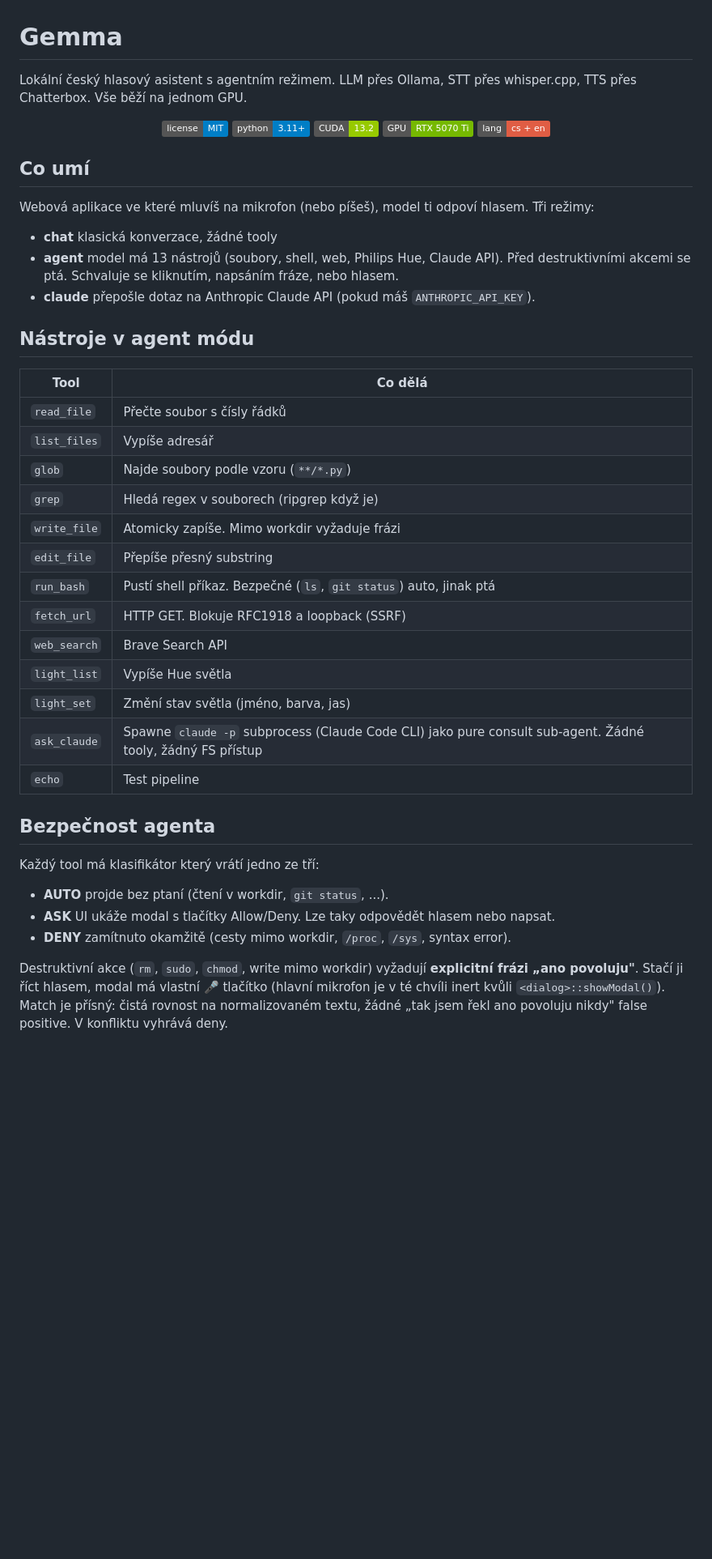
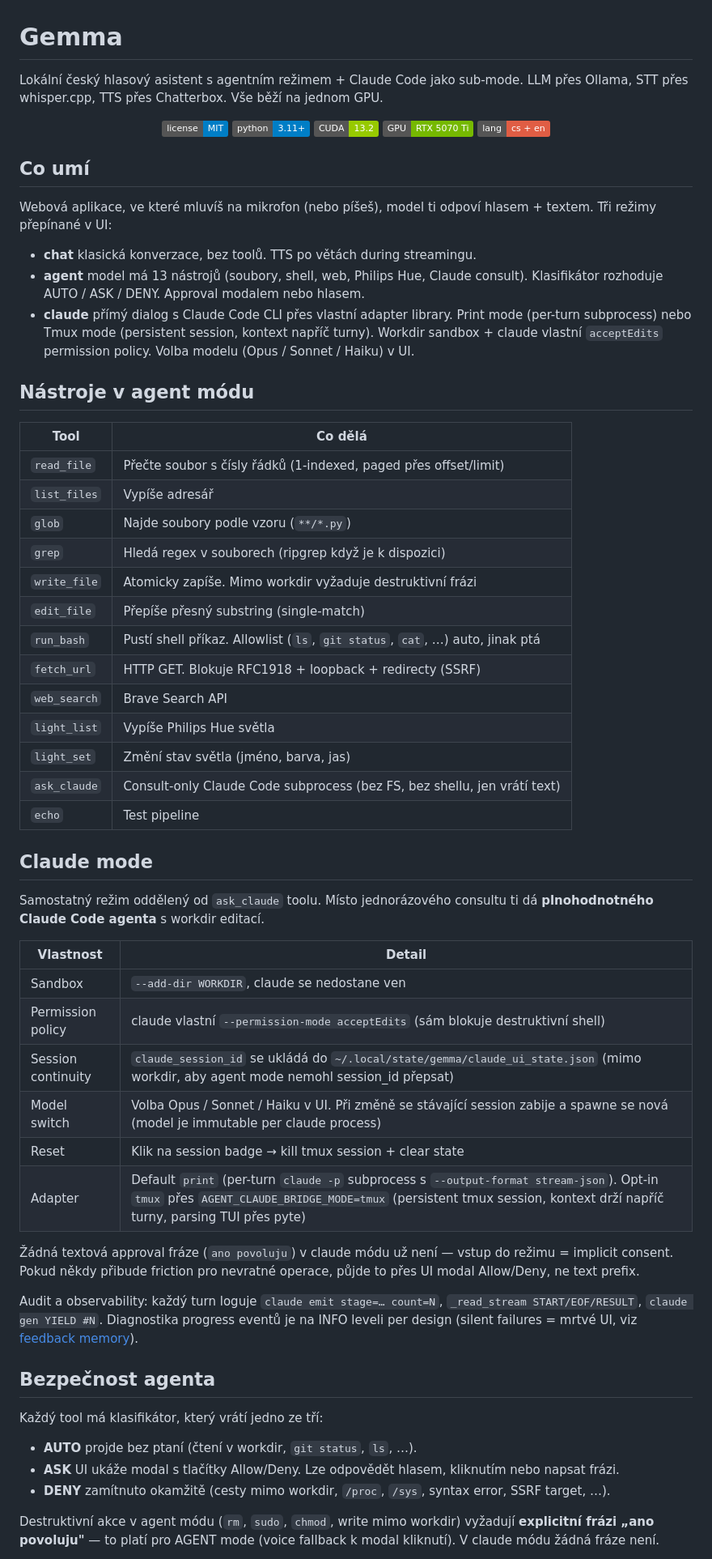
Before and after one commit to raven2cz/gemma, a Markdown page: README.md, the part around one of its changes. Shown at 81% size. Rendered like a GitHub page; badges without logos; blank space fills up the shorter version.

```diff
--- a/README.md
+++ b/README.md
@@ -1,6 +1,6 @@
 # Gemma
 
-Lokální český hlasový asistent s agentním režimem. LLM přes Ollama, STT přes whisper.cpp, TTS přes Chatterbox. Vše běží na jednom GPU.
+Lokální český hlasový asistent s agentním režimem + Claude Code jako sub-mode. LLM přes Ollama, STT přes whisper.cpp, TTS přes Chatterbox. Vše běží na jednom GPU.
 
 <p align="center">
   <a href="LICENSE"><img src="https://img.shields.io/badge/license-MIT-blue.svg" alt="License"></a>
@@ -12,37 +12,54 @@ Lokální český hlasový asistent s agentním režimem. LLM přes Ollama, STT
 
 ## Co umí
 
-Webová aplikace ve které mluvíš na mikrofon (nebo píšeš), model ti odpoví hlasem. Tři režimy:
+Webová aplikace, ve které mluvíš na mikrofon (nebo píšeš), model ti odpoví hlasem + textem. Tři režimy přepínané v UI:
 
-- **chat** klasická konverzace, žádné tooly
-- **agent** model má 13 nástrojů (soubory, shell, web, Philips Hue, Claude API). Před destruktivními akcemi se ptá. Schvaluje se kliknutím, napsáním fráze, nebo hlasem.
-- **claude** přepošle dotaz na Anthropic Claude API (pokud máš `ANTHROPIC_API_KEY`).
+- **chat** klasická konverzace, bez toolů. TTS po větách during streamingu.
+- **agent** model má 13 nástrojů (soubory, shell, web, Philips Hue, Claude consult). Klasifikátor rozhoduje AUTO / ASK / DENY. Approval modalem nebo hlasem.
+- **claude** přímý dialog s Claude Code CLI přes vlastní adapter library. Print mode (per-turn subprocess) nebo Tmux mode (persistent session, kontext napříč turny). Workdir sandbox + claude vlastní `acceptEdits` permission policy. Volba modelu (Opus / Sonnet / Haiku) v UI.
 
 ## Nástroje v agent módu
 
 | Tool | Co dělá |
 |------|---------|
-| `read_file` | Přečte soubor s čísly řádků |
+| `read_file` | Přečte soubor s čísly řádků (1-indexed, paged přes offset/limit) |
 | `list_files` | Vypíše adresář |
 | `glob` | Najde soubory podle vzoru (`**/*.py`) |
-| `grep` | Hledá regex v souborech (ripgrep když je) |
-| `write_file` | Atomicky zapíše. Mimo workdir vyžaduje frázi |
-| `edit_file` | Přepíše přesný substring |
-| `run_bash` | Pustí shell příkaz. Bezpečné (`ls`, `git status`) auto, jinak ptá |
-| `fetch_url` | HTTP GET. Blokuje RFC1918 a loopback (SSRF) |
+| `grep` | Hledá regex v souborech (ripgrep když je k dispozici) |
+| `write_file` | Atomicky zapíše. Mimo workdir vyžaduje destruktivní frázi |
+| `edit_file` | Přepíše přesný substring (single-match) |
+| `run_bash` | Pustí shell příkaz. Allowlist (`ls`, `git status`, `cat`, …) auto, jinak ptá |
+| `fetch_url` | HTTP GET. Blokuje RFC1918 + loopback + redirecty (SSRF) |
 | `web_search` | Brave Search API |
-| `light_list` | Vypíše Hue světla |
+| `light_list` | Vypíše Philips Hue světla |
 | `light_set` | Změní stav světla (jméno, barva, jas) |
-| `ask_claude` | Spawne `claude -p` subprocess (Claude Code CLI) jako pure consult sub-agent. Žádné tooly, žádný FS přístup |
+| `ask_claude` | Consult-only Claude Code subprocess (bez FS, bez shellu, jen vrátí text) |
 | `echo` | Test pipeline |
+
+## Claude mode
+
+Samostatný režim oddělený od `ask_claude` toolu. Místo jednorázového consultu ti dá **plnohodnotného Claude Code agenta** s workdir editací.
+
+| Vlastnost | Detail |
+|-----------|--------|
+| Sandbox | `--add-dir WORKDIR`, claude se nedostane ven |
+| Permission policy | claude vlastní `--permission-mode acceptEdits` (sám blokuje destruktivní shell) |
+| Session continuity | `claude_session_id` se ukládá do `~/.local/state/gemma/claude_ui_state.json` (mimo workdir, aby agent mode nemohl session_id přepsat) |
+| Model switch | Volba Opus / Sonnet / Haiku v UI. Při změně se stávající session zabije a spawne se nová (model je immutable per claude process) |
+| Reset | Klik na session badge → kill tmux session + clear state |
+| Adapter | Default `print` (per-turn `claude -p` subprocess s `--output-format stream-json`). Opt-in `tmux` přes `AGENT_CLAUDE_BRIDGE_MODE=tmux` (persistent tmux session, kontext drží napříč turny, parsing TUI přes pyte) |
+
+Žádná textová approval fráze (`ano povoluju`) v claude módu už není — vstup do režimu = implicit consent. Pokud někdy přibude friction pro nevratné operace, půjde to přes UI modal Allow/Deny, ne text prefix.
+
+Audit a observability: každý turn loguje `claude emit stage=… count=N`, `_read_stream START/EOF/RESULT`, `claude gen YIELD #N`. Diagnostika progress eventů je na INFO leveli per design (silent failures = mrtvé UI, viz [feedback memory](#dev-notes)).
 
 ## Bezpečnost agenta
 
-Každý tool má klasifikátor který vrátí jedno ze tří:
+Každý tool má klasifikátor, který vrátí jedno ze tří:
 
-- **AUTO** projde bez ptaní (čtení v workdir, `git status`, ...).
-- **ASK** UI ukáže modal s tlačítky Allow/Deny. Lze taky odpovědět hlasem nebo napsat.
-- **DENY** zamítnuto okamžitě (cesty mimo workdir, `/proc`, `/sys`, syntax error).
+- **AUTO** projde bez ptaní (čtení v workdir, `git status`, `ls`, …).
+- **ASK** UI ukáže modal s tlačítky Allow/Deny. Lze odpovědět hlasem, kliknutím nebo napsat frázi.
+- **DENY** zamítnuto okamžitě (cesty mimo workdir, `/proc`, `/sys`, syntax error, SSRF target, …).
 
-Destruktivní akce (`rm`, `sudo`, `chmod`, write mimo workdir) vyžadují **explicitní frázi „ano povoluju"**. Stačí ji říct hlasem, modal má vlastní 🎤 tlačítko (hlavní mikrofon je v té chvíli inert kvůli `<dialog>::showModal()`). Match je přísný: čistá rovnost na normalizovaném textu, žádné „tak jsem řekl ano povoluju nikdy" false positive. V konfliktu vyhrává deny.
+Destruktivní akce v agent módu (`rm`, `sudo`, `chmod`, write mimo workdir) vyžadují **explicitní frázi „ano povoluju"** — to platí pro AGENT mode (voice fallback k modal kliknutí). V claude módu žádná fráze není.
 
```
Also changed, not shown: other parts of README.md (+70 -16 lines).
